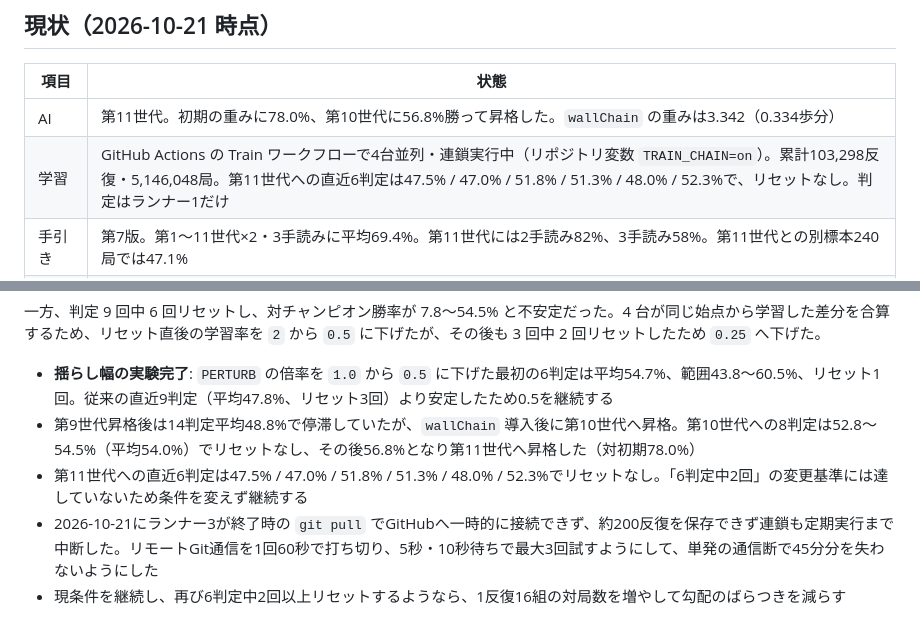
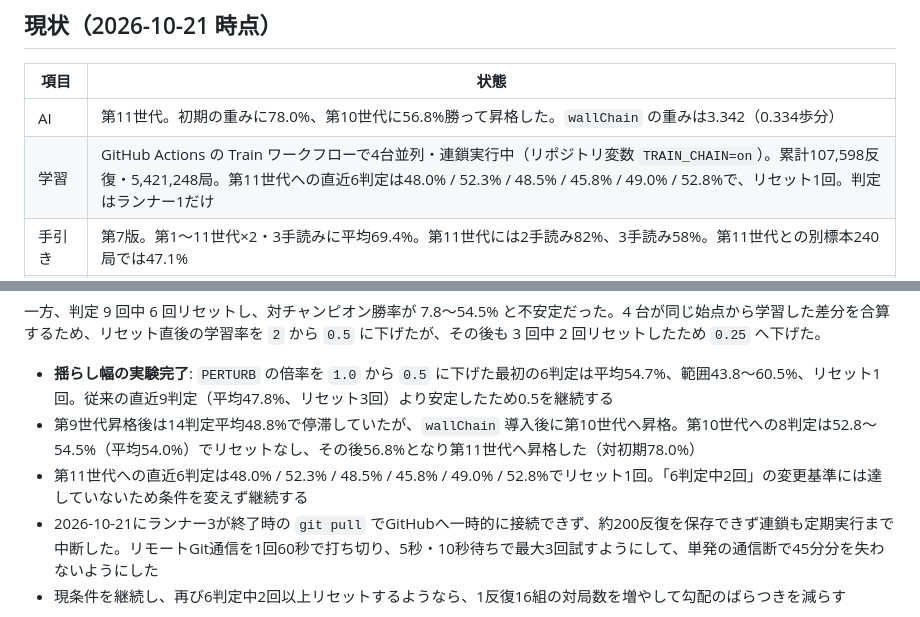
Before and after one commit to shimewtr/wall-race, a Markdown page: docs/roadmap.md, 2 parts joined by grey strips. Rendered like a GitHub page.

Commit message:
docs: refresh gen12 training status

```diff
--- a/docs/roadmap.md
+++ b/docs/roadmap.md
@@ -15,7 +15,7 @@ AI 学習の経緯と詳しい継続手順は [training.md](training.md) にま
 | 項目 | 状態 |
 | --- | --- |
 | AI | 第11世代。初期の重みに78.0%、第10世代に56.8%勝って昇格した。`wallChain` の重みは3.342（0.334歩分） |
-| 学習 | GitHub Actions の Train ワークフローで4台並列・連鎖実行中（リポジトリ変数 `TRAIN_CHAIN=on`）。累計103,298反復・5,146,048局。第11世代への直近6判定は47.5% / 47.0% / 51.8% / 51.3% / 48.0% / 52.3%で、リセットなし。判定はランナー1だけ |
+| 学習 | GitHub Actions の Train ワークフローで4台並列・連鎖実行中（リポジトリ変数 `TRAIN_CHAIN=on`）。累計107,598反復・5,421,248局。第11世代への直近6判定は48.0% / 52.3% / 48.5% / 45.8% / 49.0% / 52.8%で、リセット1回。判定はランナー1だけ |
 | 手引き | 第7版。第1〜11世代×2・3手読みに平均69.4%。第11世代には2手読み82%、3手読み58%。第11世代との別標本240局では47.1% |
 | Web | https://shimewtr.github.io/wall-race/ 。学習で昇格すると自動更新。人間対AIは常に人間が手前。対戦形式・先後・強さはボタン選択、操作欄は固定して使用不可時だけ無効化。盤面上は左右の勝率表示、決着時は勝者色の `WIN` に切り替える。詳細数値はルールの前に表示 |
 
@@ -31,7 +31,7 @@ AI 学習の経緯と詳しい継続手順は [training.md](training.md) にま
 
 - **揺らし幅の実験完了**: `PERTURB` の倍率を `1.0` から `0.5` に下げた最初の6判定は平均54.7%、範囲43.8〜60.5%、リセット1回。従来の直近9判定（平均47.8%、リセット3回）より安定したため0.5を継続する
 - 第9世代昇格後は14判定平均48.8%で停滞していたが、`wallChain` 導入後に第10世代へ昇格。第10世代への8判定は52.8〜54.5%（平均54.0%）でリセットなし、その後56.8%となり第11世代へ昇格した（対初期78.0%）
-- 第11世代への直近6判定は47.5% / 47.0% / 51.8% / 51.3% / 48.0% / 52.3%でリセットなし。「6判定中2回」の変更基準には達していないため条件を変えず継続する
+- 第11世代への直近6判定は48.0% / 52.3% / 48.5% / 45.8% / 49.0% / 52.8%でリセット1回。「6判定中2回」の変更基準には達していないため条件を変えず継続する
 - 2026-10-21にランナー3が終了時の `git pull` でGitHubへ一時的に接続できず、約200反復を保存できず連鎖も定期実行まで中断した。リモートGit通信を1回60秒で打ち切り、5秒・10秒待ちで最大3回試すようにして、単発の通信断で45分分を失わないようにした
 - 現条件を継続し、再び6判定中2回以上リセットするようなら、1反復16組の対局数を増やして勾配のばらつきを減らす
 
```
Also changed, not shown: docs/training.md (+1 -1 lines).
